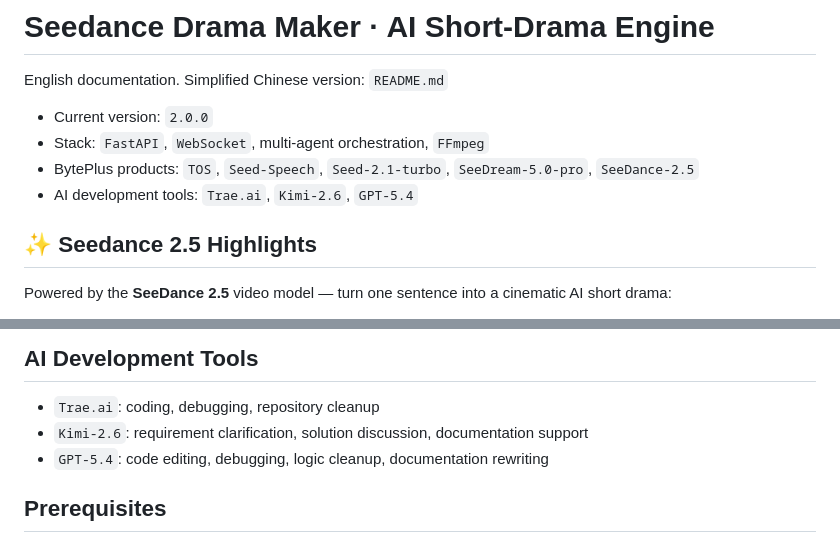
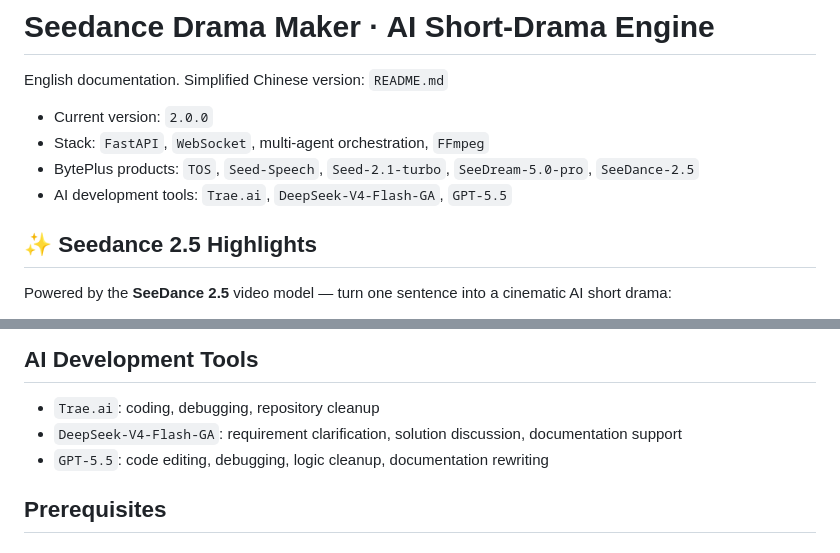
Before and after one commit to wanglongxiao/seedance-drama-maker, a Markdown page: README.en.md, 2 parts joined by grey strips. Drawn GitHub-style.

Commit message:
docs: update AI tool references in English README

```diff
--- a/README.en.md
+++ b/README.en.md
@@ -5,7 +5,7 @@ English documentation. Simplified Chinese version: `README.md`
 - Current version: `2.0.0`
 - Stack: `FastAPI`, `WebSocket`, multi-agent orchestration, `FFmpeg`
 - BytePlus products: `TOS`, `Seed-Speech`, `Seed-2.1-turbo`, `SeeDream-5.0-pro`, `SeeDance-2.5`
-- AI development tools: `Trae.ai`, `Kimi-2.6`, `GPT-5.4`
+- AI development tools: `Trae.ai`, `DeepSeek-V4-Flash-GA`, `GPT-5.5`
 
 ## ✨ Seedance 2.5 Highlights
 
@@ -96,8 +96,8 @@ All of the above are available through [byteplus.com](https://www.byteplus.com/)
 ## AI Development Tools
 
 - `Trae.ai`: coding, debugging, repository cleanup
-- `Kimi-2.6`: requirement clarification, solution discussion, documentation support
-- `GPT-5.4`: code editing, debugging, logic cleanup, documentation rewriting
+- `DeepSeek-V4-Flash-GA`: requirement clarification, solution discussion, documentation support
+- `GPT-5.5`: code editing, debugging, logic cleanup, documentation rewriting
 
 ## Prerequisites
 
```
